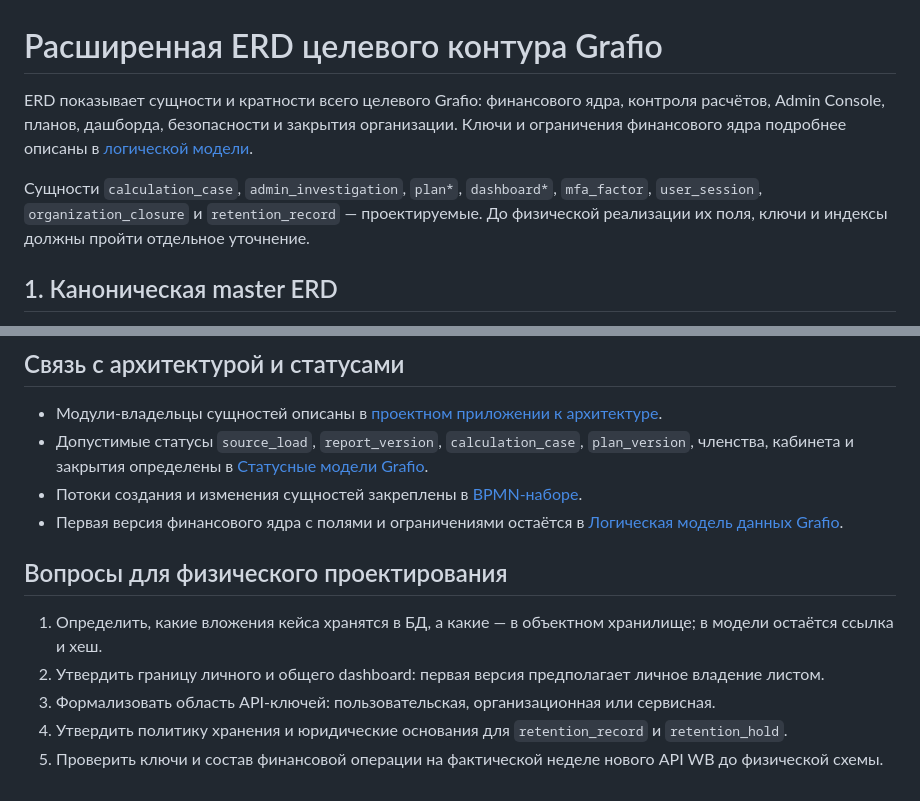
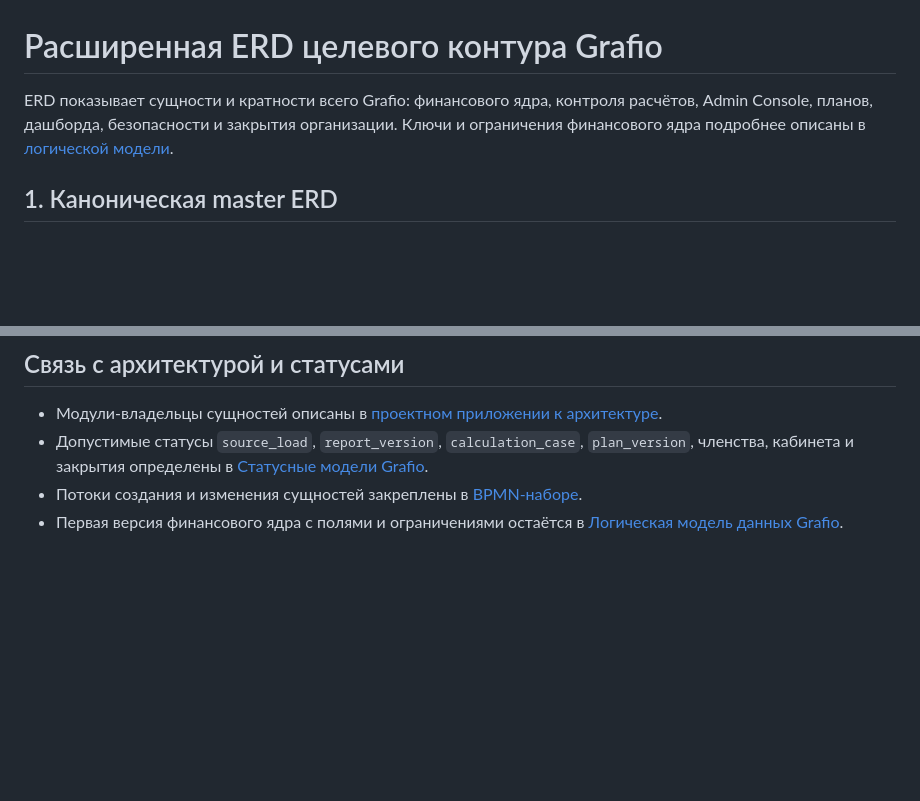
Before and after one commit to onlyuncia/grafio-product-docs, a Markdown page: docs/data/target-erd.md, 2 parts joined by grey strips. Rendered like a GitHub page; blank space fills up the shorter version.

Commit message:
Revise ERD documentation for clarity and conciseness
Removed redundant information about designed entities and questions for physical design from the ERD documentation.

```diff
--- a/docs/data/target-erd.md
+++ b/docs/data/target-erd.md
@@ -1,8 +1,6 @@
 # Расширенная ERD целевого контура Grafio
 
-ERD показывает сущности и кратности всего целевого Grafio: финансового ядра, контроля расчётов, Admin Console, планов, дашборда, безопасности и закрытия организации. Ключи и ограничения финансового ядра подробнее описаны в [логической модели](logical-data-model.md).
-
-Сущности `calculation_case`, `admin_investigation`, `plan*`, `dashboard*`, `mfa_factor`, `user_session`, `organization_closure` и `retention_record` — проектируемые. До физической реализации их поля, ключи и индексы должны пройти отдельное уточнение.
+ERD показывает сущности и кратности всего Grafio: финансового ядра, контроля расчётов, Admin Console, планов, дашборда, безопасности и закрытия организации. Ключи и ограничения финансового ядра подробнее описаны в [логической модели](logical-data-model.md).
 
 ## 1. Каноническая master ERD
 
@@ -207,11 +205,3 @@ erDiagram
 - Допустимые статусы `source_load`, `report_version`, `calculation_case`, `plan_version`, членства, кабинета и закрытия определены в [Статусные модели Grafio](../processes/status-models.md).
 - Потоки создания и изменения сущностей закреплены в [BPMN-наборе](../processes/bpmn-index.md).
 - Первая версия финансового ядра с полями и ограничениями остаётся в [Логическая модель данных Grafio](logical-data-model.md).
-
-## Вопросы для физического проектирования
-
-1. Определить, какие вложения кейса хранятся в БД, а какие — в объектном хранилище; в модели остаётся ссылка и хеш.
-2. Утвердить границу личного и общего dashboard: первая версия предполагает личное владение листом.
-3. Формализовать область API-ключей: пользовательская, организационная или сервисная.
-4. Утвердить политику хранения и юридические основания для `retention_record` и `retention_hold`.
-5. Проверить ключи и состав финансовой операции на фактической неделе нового API WB до физической схемы.
```
